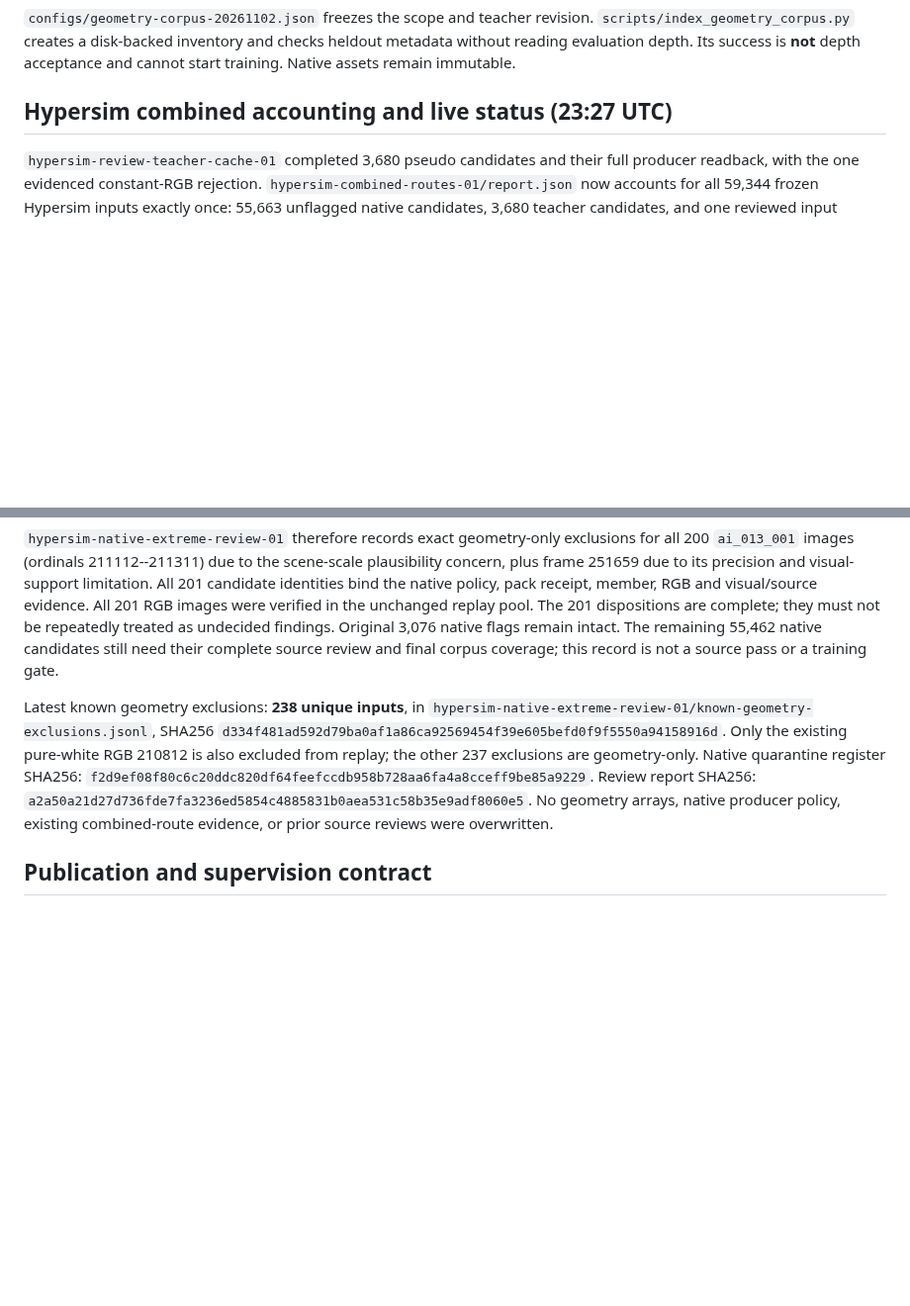
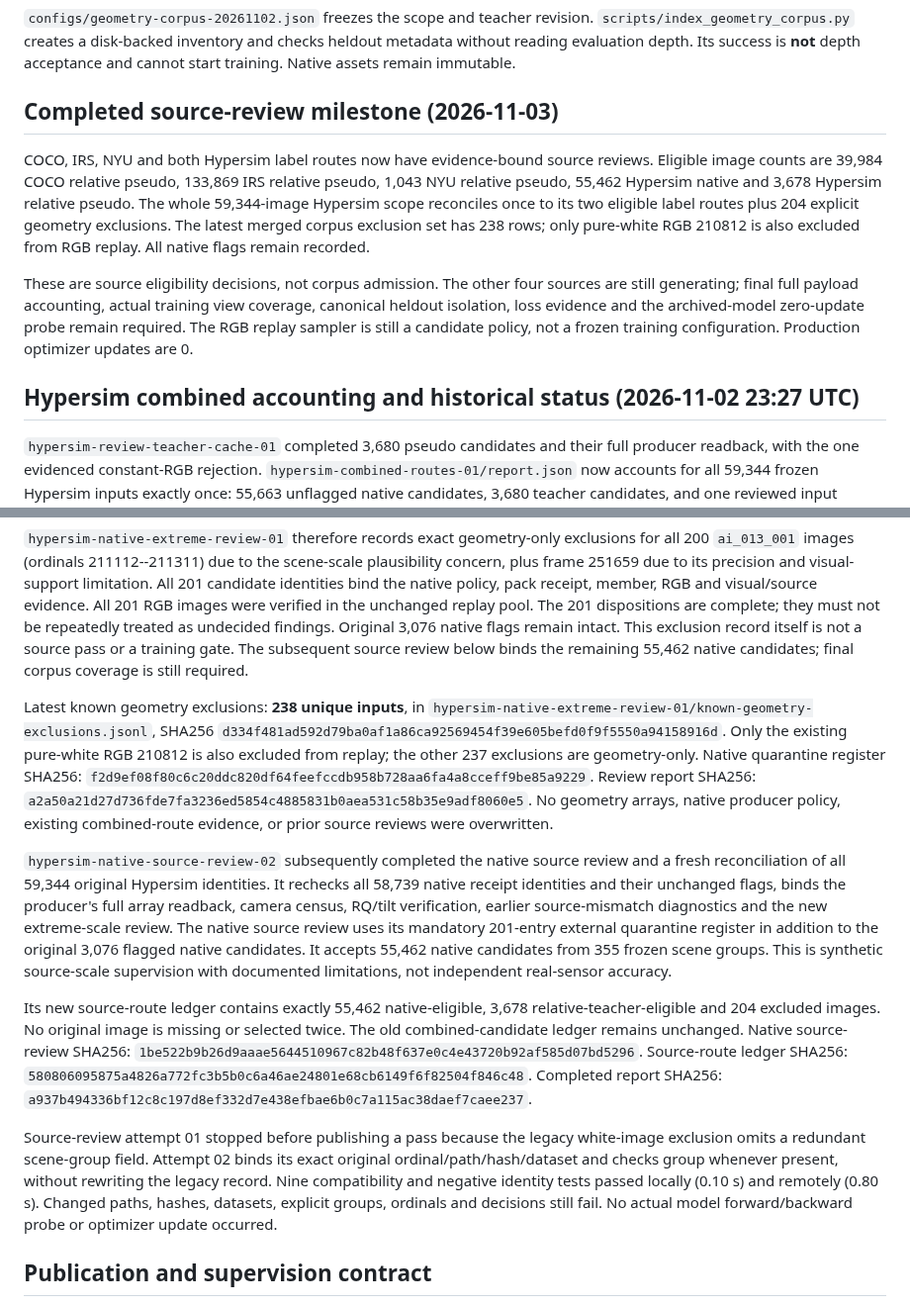
Before and after one commit to chongxi/radio-moge, a Markdown page: docs/geometry-corpus-acceptance.md, 2 parts joined by grey strips. Shown at 99% size. GitHub-like rendering; blank space fills up the shorter version.

Commit message:
Record completed Hypersim source eligibility without opening corpus admission

```diff
--- a/docs/geometry-corpus-acceptance.md
+++ b/docs/geometry-corpus-acceptance.md
@@ -10,7 +10,23 @@ small 81-view GT pilot is not sufficient acceptance for the expanded corpus.
 heldout metadata without reading evaluation depth. Its success is **not** depth
 acceptance and cannot start training. Native assets remain immutable.
 
-## Hypersim combined accounting and live status (23:27 UTC)
+## Completed source-review milestone (2026-11-03)
+
+COCO, IRS, NYU and both Hypersim label routes now have evidence-bound source
+reviews. Eligible image counts are 39,984 COCO relative pseudo, 133,869 IRS
+relative pseudo, 1,043 NYU relative pseudo, 55,462 Hypersim native and 3,678
+Hypersim relative pseudo. The whole 59,344-image Hypersim scope reconciles once
+to its two eligible label routes plus 204 explicit geometry exclusions.
+The latest merged corpus exclusion set has 238 rows; only pure-white RGB
+210812 is also excluded from RGB replay. All native flags remain recorded.
+
+These are source eligibility decisions, not corpus admission. The other four
+sources are still generating; final full payload accounting, actual training
+view coverage, canonical heldout isolation, loss evidence and the archived-model
+zero-update probe remain required. The RGB replay sampler is still a candidate
+policy, not a frozen training configuration. Production optimizer updates are 0.
+
+## Hypersim combined accounting and historical status (2026-11-02 23:27 UTC)
 
 `hypersim-review-teacher-cache-01` completed 3,680 pseudo candidates and their
 full producer readback, with the one evidenced constant-RGB rejection.
@@ -1077,9 +1093,9 @@ visual-support limitation. All 201 candidate identities bind the native policy,
 pack receipt, member, RGB and visual/source evidence. All 201 RGB images were
 verified in the unchanged replay pool. The 201 dispositions are complete;
 they must not be repeatedly treated as undecided findings. Original 3,076
-native flags remain intact. The remaining 55,462 native candidates still need
-their complete source review and final corpus coverage; this record is not a
-source pass or a training gate.
+native flags remain intact. This exclusion record itself is not a source pass
+or a training gate. The subsequent source review below binds the remaining
+55,462 native candidates; final corpus coverage is still required.
 
 Latest known geometry exclusions: **238 unique inputs**, in
 `hypersim-native-extreme-review-01/known-geometry-exclusions.jsonl`, SHA256
@@ -1091,6 +1107,34 @@ Review report SHA256:
 `a2a50a21d27d736fde7fa3236ed5854c4885831b0aea531c58b35e9adf8060e5`.
 No geometry arrays, native producer policy, existing combined-route evidence,
 or prior source reviews were overwritten.
+
+`hypersim-native-source-review-02` subsequently completed the native source
+review and a fresh reconciliation of all 59,344 original Hypersim identities.
+It rechecks all 58,739 native receipt identities and their unchanged flags,
+binds the producer's full array readback, camera census, RQ/tilt verification,
+earlier source-mismatch diagnostics and the new extreme-scale review. The
+native source review uses its mandatory 201-entry external quarantine register
+in addition to the original 3,076 flagged native candidates. It accepts 55,462
+native candidates from 355 frozen scene groups. This is synthetic source-scale
+supervision with documented limitations, not independent real-sensor accuracy.
+
+Its new source-route ledger contains exactly 55,462 native-eligible, 3,678
+relative-teacher-eligible and 204 excluded images. No original image is missing
+or selected twice. The old combined-candidate ledger remains unchanged.
+Native source-review SHA256:
+`1be522b9b26d9aaae5644510967c82b48f637e0c4e43720b92af585d07bd5296`.
+Source-route ledger SHA256:
+`580806095875a4826a772fc3b5b0c6a46ae24801e68cb6149f6f82504f846c48`.
+Completed report SHA256:
+`a937b494336bf12c8c197d8ef332d7e438efbae6b0c7a115ac38daef7caee237`.
+
+Source-review attempt 01 stopped before publishing a pass because the legacy
+white-image exclusion omits a redundant scene-group field. Attempt 02 binds
+its exact original ordinal/path/hash/dataset and checks group whenever present,
+without rewriting the legacy record. Nine compatibility and negative identity
+tests passed locally (0.10 s) and remotely (0.80 s). Changed paths, hashes,
+datasets, explicit groups, ordinals and decisions still fail. No actual model
+forward/backward probe or optimizer update occurred.
 
 ## Publication and supervision contract
 
```
